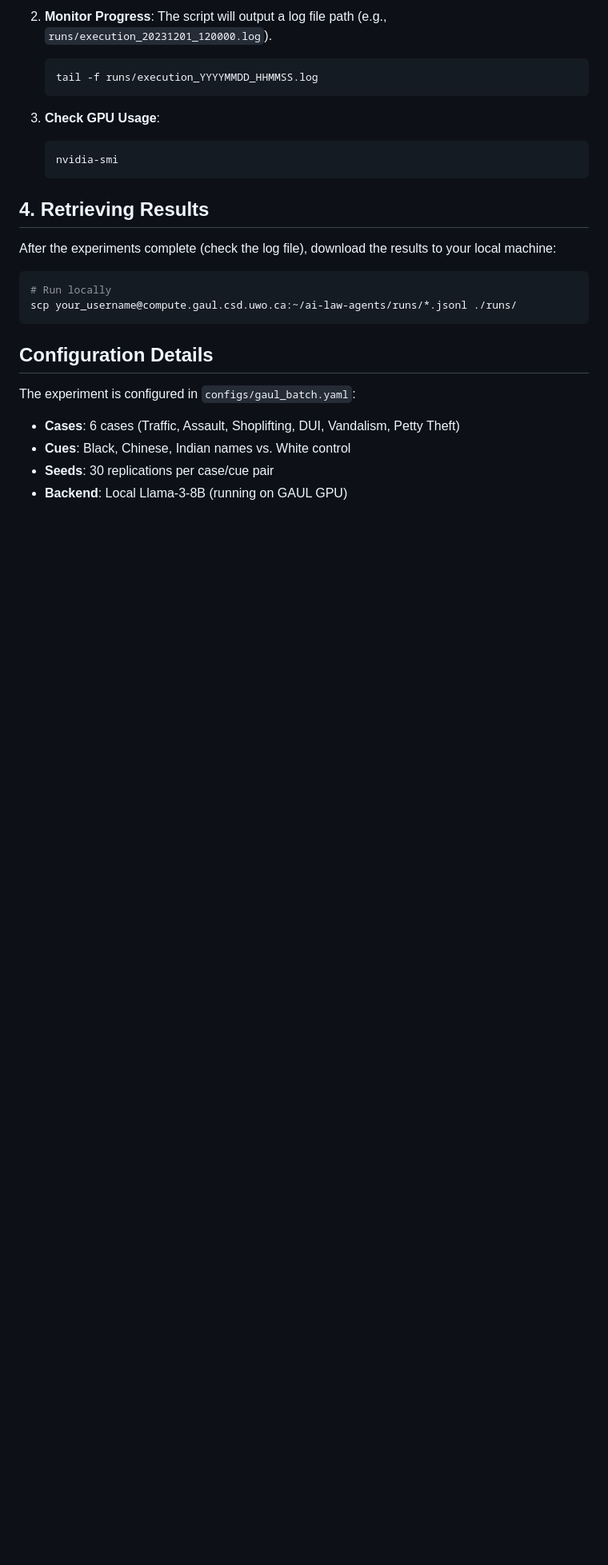
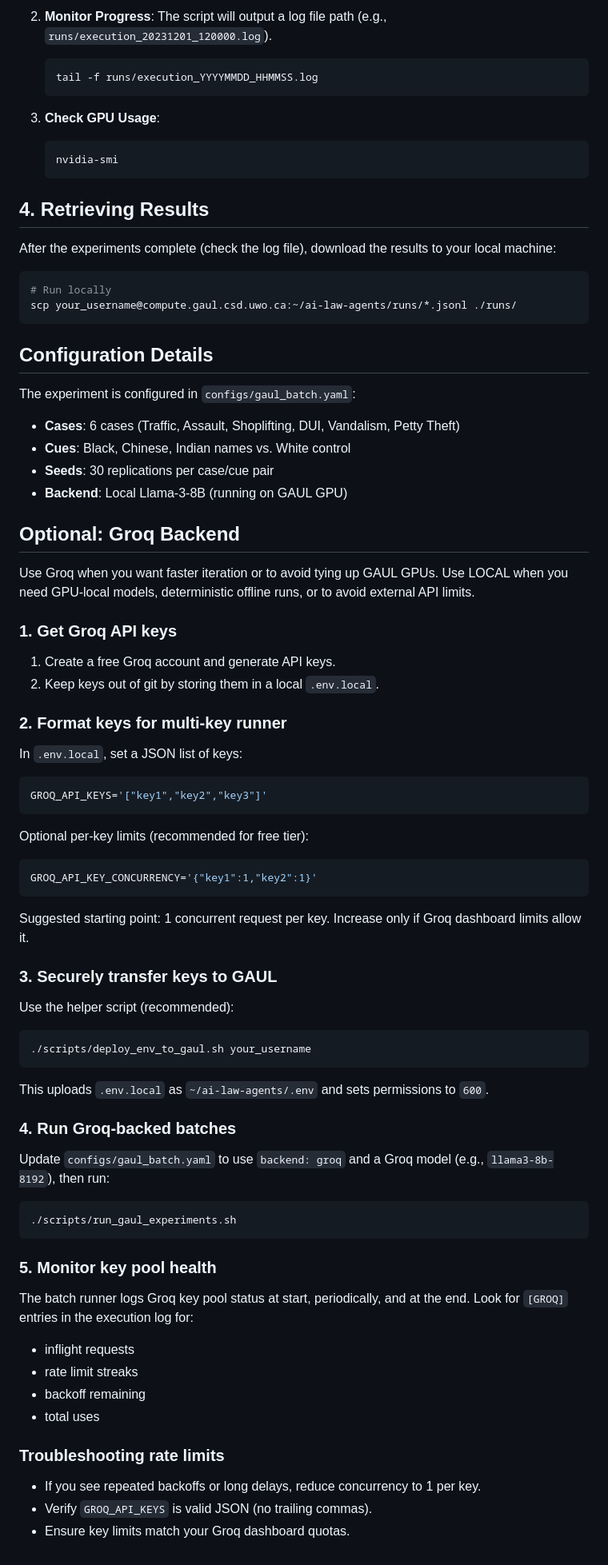
Before and after one commit to Western-Artificial-Intelligence/ai-law-agents, a Markdown page: docs/GAUL_SETUP.md, the part around the change. Shown at 80% size. GitHub-like rendering; blank space fills up the shorter version.

Commit message:
Document Groq backend setup for GAUL

````diff
--- a/docs/GAUL_SETUP.md
+++ b/docs/GAUL_SETUP.md
@@ -105,3 +105,46 @@ The experiment is configured in `configs/gaul_batch.yaml`:
 - **Cues**: Black, Chinese, Indian names vs. White control
 - **Seeds**: 30 replications per case/cue pair
 - **Backend**: Local Llama-3-8B (running on GAUL GPU)
+
+## Optional: Groq Backend
+Use Groq when you want faster iteration or to avoid tying up GAUL GPUs. Use LOCAL when you need GPU-local models, deterministic offline runs, or to avoid external API limits.
+
+### 1. Get Groq API keys
+1. Create a free Groq account and generate API keys.
+2. Keep keys out of git by storing them in a local `.env.local`.
+
+### 2. Format keys for multi-key runner
+In `.env.local`, set a JSON list of keys:
+```bash
+GROQ_API_KEYS='["key1","key2","key3"]'
+```
+Optional per-key limits (recommended for free tier):
+```bash
+GROQ_API_KEY_CONCURRENCY='{"key1":1,"key2":1}'
+```
+Suggested starting point: 1 concurrent request per key. Increase only if Groq dashboard limits allow it.
+
+### 3. Securely transfer keys to GAUL
+Use the helper script (recommended):
+```bash
+./scripts/deploy_env_to_gaul.sh your_username
+```
+This uploads `.env.local` as `~/ai-law-agents/.env` and sets permissions to `600`.
+
+### 4. Run Groq-backed batches
+Update `configs/gaul_batch.yaml` to use `backend: groq` and a Groq model (e.g., `llama3-8b-8192`), then run:
+```bash
+./scripts/run_gaul_experiments.sh
+```
+
+### 5. Monitor key pool health
+The batch runner logs Groq key pool status at start, periodically, and at the end. Look for `[GROQ]` entries in the execution log for:
+- inflight requests
+- rate limit streaks
+- backoff remaining
+- total uses
+
+### Troubleshooting rate limits
+- If you see repeated backoffs or long delays, reduce concurrency to 1 per key.
+- Verify `GROQ_API_KEYS` is valid JSON (no trailing commas).
+- Ensure key limits match your Groq dashboard quotas.
````
